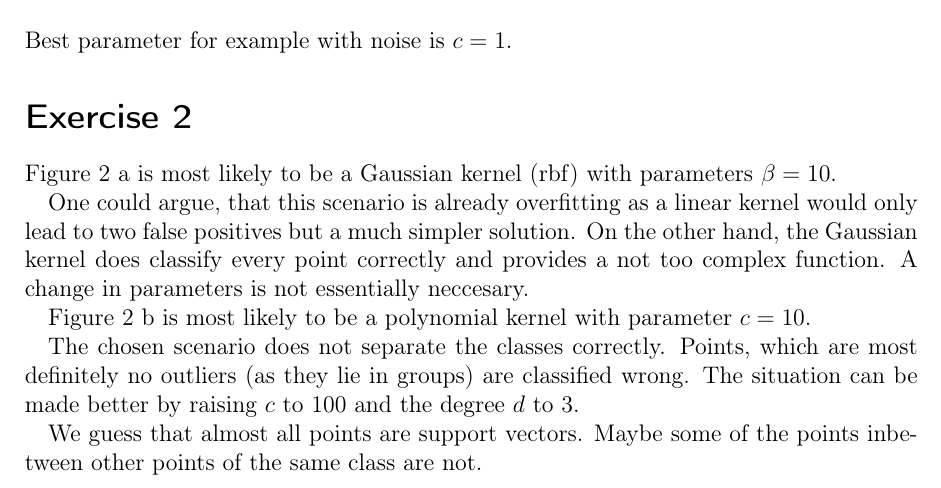
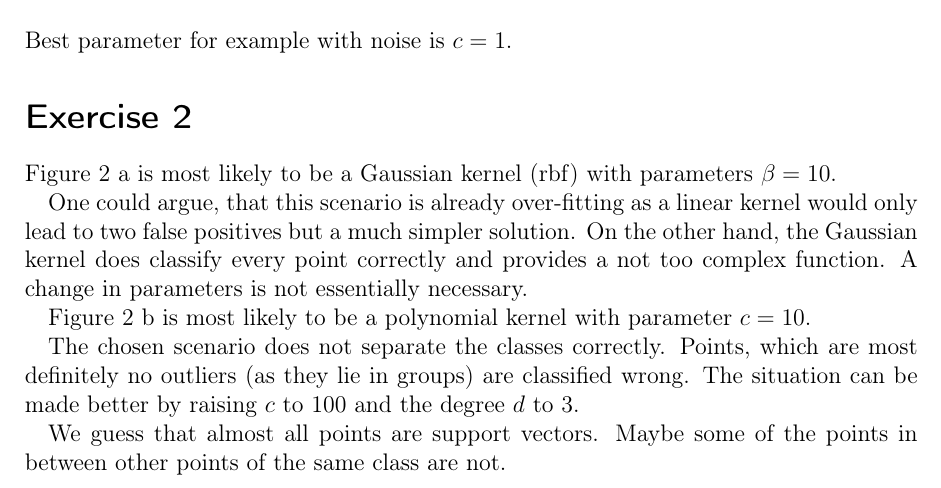
Before and after one commit to 1aschroe/machine-learning, a LaTeX problem sheet (assignm_06/assignment06.tex): part of the page, cut so that both start at the same text. Compiled offline with pdfLaTeX; the source files are stored in an older character set and shown here as Unicode.

Commit message:
Rechtschreibfehler korrigiert

```diff
--- a/assignm_06/assignment06.tex
+++ b/assignm_06/assignment06.tex
@@ -42,11 +42,11 @@
  \section*{Exercise 2}
     Figure 2 a is most likely to be a Gaussian kernel (rbf) with parameters $\beta = 10$.
 
-	One could argue, that this scenario is already overfitting as a linear kernel would only lead to two false positives but a much simpler solution. On the other hand, the Gaussian kernel does classify every point correctly and provides a not too complex function. A change in parameters is not essentially neccesary.
+	One could argue, that this scenario is already over-fitting as a linear kernel would only lead to two false positives but a much simpler solution. On the other hand, the Gaussian kernel does classify every point correctly and provides a not too complex function. A change in parameters is not essentially necessary.
 
 	Figure 2 b is most likely to be a polynomial kernel with parameter $c = 10$.
 
 	The chosen scenario does not separate the classes correctly. Points, which are most definitely no outliers (as they lie in groups) are classified wrong. The situation can be made better by raising $c$ to 100 and the degree $d$ to 3.
 
-	We guess that almost all points are support vectors. Maybe some of the points inbetween other points of the same class are not.
+	We guess that almost all points are support vectors. Maybe some of the points in between other points of the same class are not.
  \end{document}
```
